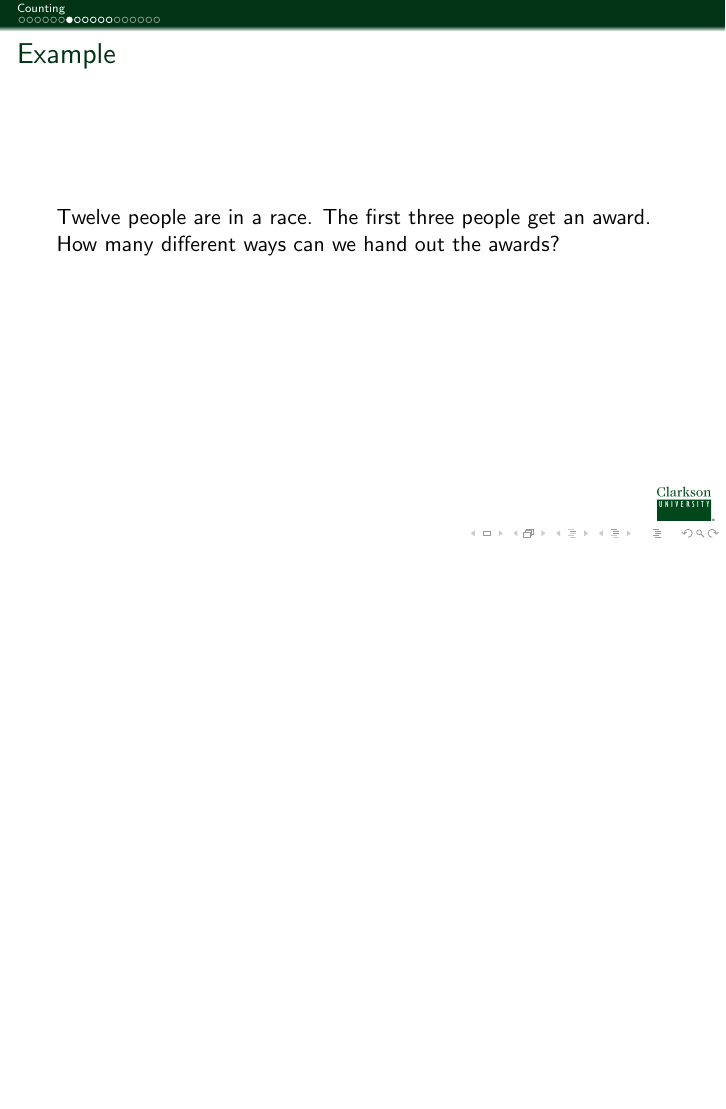
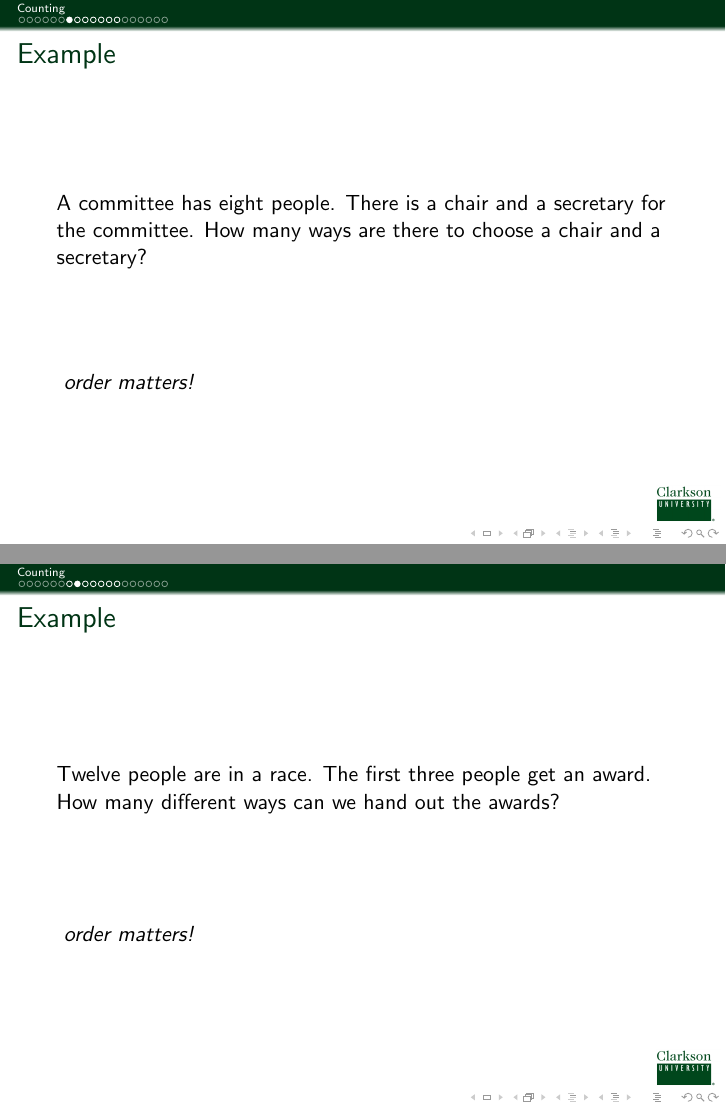
Before and after one commit to KellyBlack/BasicStats, LaTeX slides (IntroStats.tex, which reads counting.tex): page 7 of 22 before the commit and pages 7 and 8 of 23 after it, the two joined at a grey line, the shorter picture padded with empty space. Compiled offline with pdfLaTeX.

Commit message:
Minor changes in wording in some examples.

```diff
--- a/counting.tex
+++ b/counting.tex
@@ -88,11 +88,26 @@
 
 \begin{frame}
   \frametitle{Example}
+  A committee has eight people. There is a chair and a secretary for
+  the committee. How many ways are there to choose a chair and a
+  secretary?
+
+  \vfill
+
+  \textit{ order matters!}
+
+\end{frame}
+
+\begin{frame}
+  \frametitle{Example}
   Twelve people are in a race. The first three people get an
   award. How many different ways can we hand out the awards?
 
   \vfill
+
+  \textit{ order matters!}
 \end{frame}
+
 
 \begin{frame}
   \frametitle{Permutations}
```
Also changed, not shown: counting.tex (8 more changed lines).
